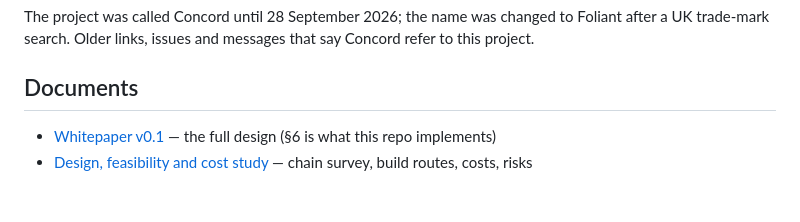
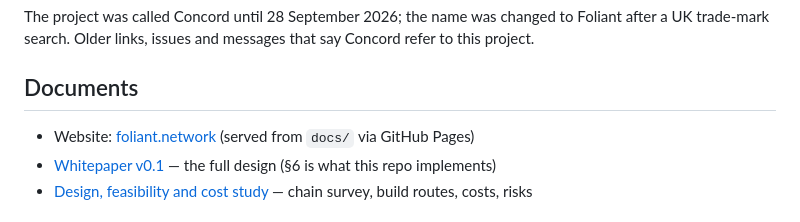
Before and after one commit to gazoy/concord, a Markdown page: README.md, the part around the change. Rendered like a GitHub page.

Commit message:
Website for foliant.network (GitHub Pages from docs/)

```diff
--- a/README.md
+++ b/README.md
@@ -16,6 +16,7 @@ The project was called Concord until 28 September 2026; the name was changed to
 
 ## Documents
 
+- Website: [foliant.network](https://foliant.network) (served from `docs/` via GitHub Pages)
 - [Whitepaper v0.1](docs/whitepaper.md) — the full design (§6 is what this repo implements)
 - [Design, feasibility and cost study](docs/study.md) — chain survey, build routes, costs, risks
 
```
Also changed, not shown: docs/assets/foliant-demo.gif (added), docs/assets/poster.jpg (added), 4 other files.
